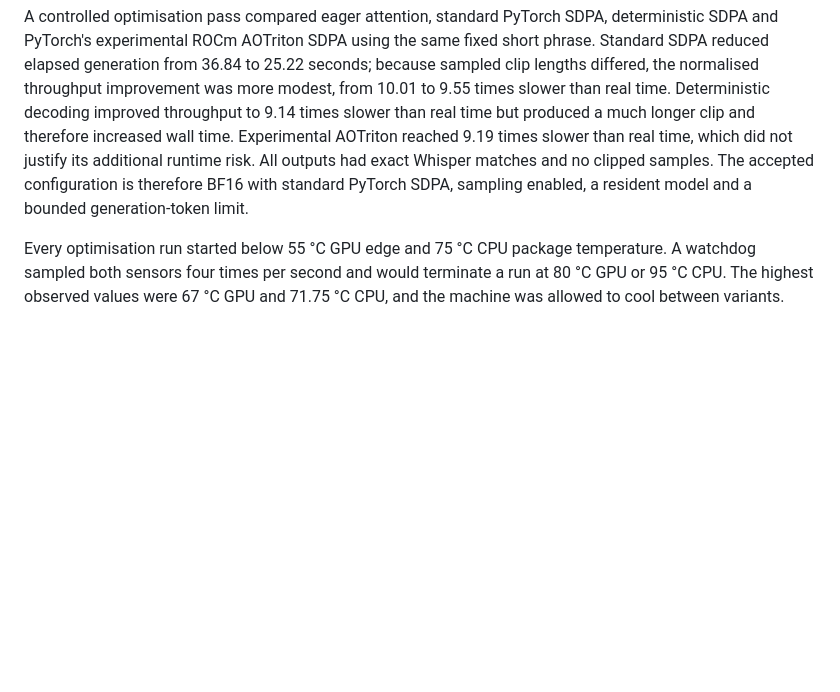
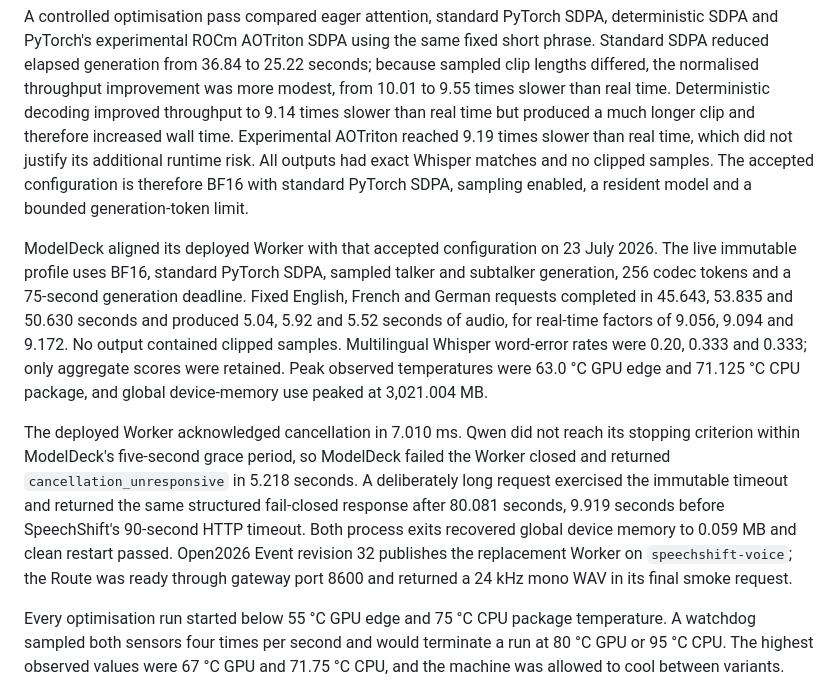
Before and after one commit to ozyjay/SpeechShift, a Markdown page: docs/MODEL_EVALUATION.md, the part around the change. GitHub-like rendering; blank space fills up the shorter version.

Commit message:
feat: update MODEL_EVALUATION.md with ModelDeck worker performance metrics and cancellation handling

```diff
--- a/docs/MODEL_EVALUATION.md
+++ b/docs/MODEL_EVALUATION.md
@@ -54,6 +54,25 @@ Qwen3-TTS loaded and generated valid 24 kHz audio on the Radeon 8060S using BF16
 
 A controlled optimisation pass compared eager attention, standard PyTorch SDPA, deterministic SDPA and PyTorch's experimental ROCm AOTriton SDPA using the same fixed short phrase. Standard SDPA reduced elapsed generation from 36.84 to 25.22 seconds; because sampled clip lengths differed, the normalised throughput improvement was more modest, from 10.01 to 9.55 times slower than real time. Deterministic decoding improved throughput to 9.14 times slower than real time but produced a much longer clip and therefore increased wall time. Experimental AOTriton reached 9.19 times slower than real time, which did not justify its additional runtime risk. All outputs had exact Whisper matches and no clipped samples. The accepted configuration is therefore BF16 with standard PyTorch SDPA, sampling enabled, a resident model and a bounded generation-token limit.
 
+ModelDeck aligned its deployed Worker with that accepted configuration on 23 July 2026.
+The live immutable profile uses BF16, standard PyTorch SDPA, sampled talker and subtalker
+generation, 256 codec tokens and a 75-second generation deadline. Fixed English, French
+and German requests completed in 45.643, 53.835 and 50.630 seconds and produced 5.04,
+5.92 and 5.52 seconds of audio, for real-time factors of 9.056, 9.094 and 9.172. No
+output contained clipped samples. Multilingual Whisper word-error rates were 0.20, 0.333
+and 0.333; only aggregate scores were retained. Peak observed temperatures were 63.0 °C
+GPU edge and 71.125 °C CPU package, and global device-memory use peaked at 3,021.004 MB.
+
+The deployed Worker acknowledged cancellation in 7.010 ms. Qwen did not reach its
+stopping criterion within ModelDeck's five-second grace period, so ModelDeck failed the
+Worker closed and returned `cancellation_unresponsive` in 5.218 seconds. A deliberately
+long request exercised the immutable timeout and returned the same structured fail-closed
+response after 80.081 seconds, 9.919 seconds before SpeechShift's 90-second HTTP timeout.
+Both process exits recovered global device memory to 0.059 MB and clean restart passed.
+Open2026 Event revision 32 publishes the replacement Worker on `speechshift-voice`; the
+Route was ready through gateway port 8600 and returned a 24 kHz mono WAV in its final
+smoke request.
+
 Every optimisation run started below 55 °C GPU edge and 75 °C CPU package temperature. A watchdog sampled both sensors four times per second and would terminate a run at 80 °C GPU or 95 °C CPU. The highest observed values were 67 °C GPU and 71.75 °C CPU, and the machine was allowed to cool between variants.
 
 This TTS candidate is suitable for an explicitly asynchronous development pipeline, where the interface shows staged progress and does not claim real-time output. It is **not ready for Open Day promotion** because broader public-output review and whole-stack operational acceptance remain incomplete. The packaged API returns the completed waveform rather than incremental output, so first-audio latency remains the full generation time. SpeechShift now contains a development-only ModelDeck pipeline, but its readiness gate remains closed until all four required routes are available; replay remains the operational provider.
```
